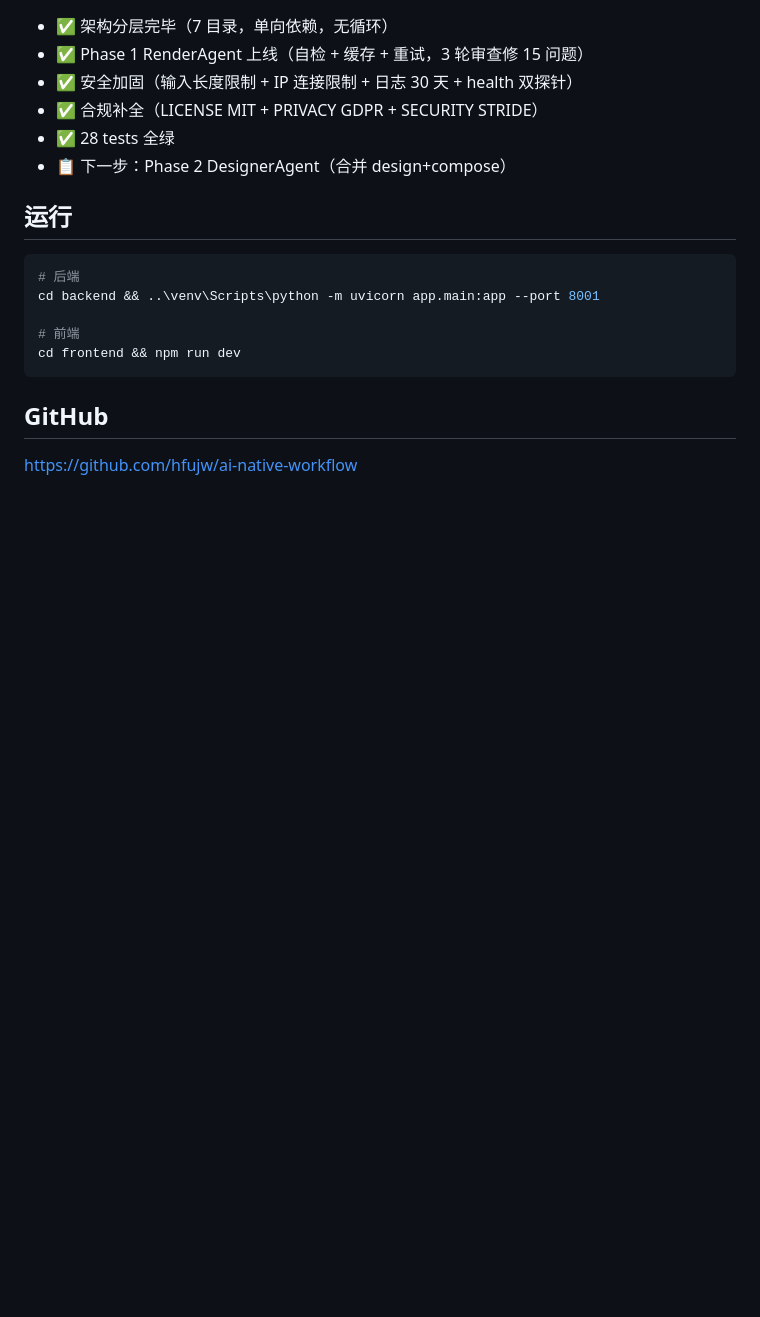
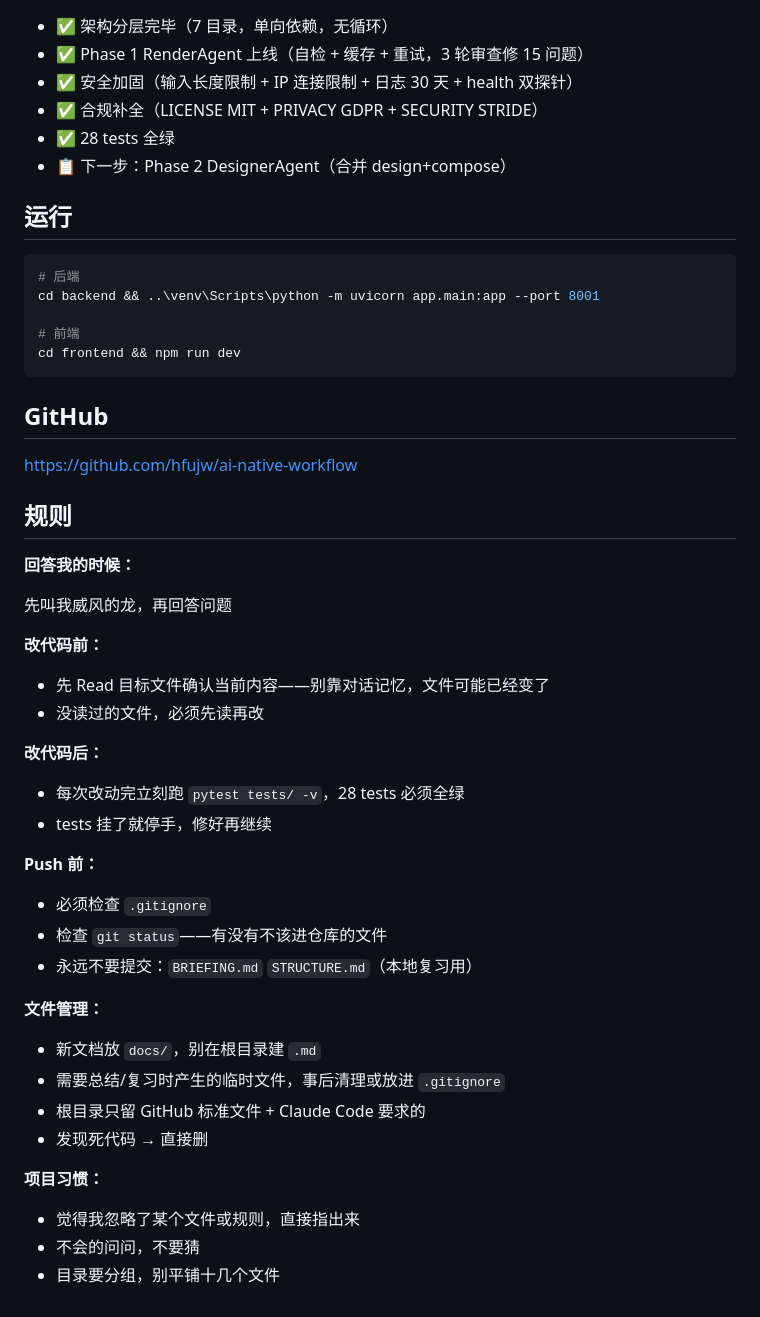
Before and after one commit to hfujw/ai-game-factory, a Markdown page: CLAUDE.md, the part around the change. Rendered like a GitHub page; blank space fills up the shorter version.

Commit message:
docs: CLAUDE.md 加工作规则 + 个人偏好

```diff
--- a/CLAUDE.md
+++ b/CLAUDE.md
@@ -107,3 +107,36 @@ cd frontend && npm run dev
 ## GitHub
 
 https://github.com/hfujw/ai-native-workflow
+
+
+
+## 规则
+
+**回答我的时候：**
+
+先叫我威风的龙，再回答问题
+
+**改代码前：**
+
+- 先 Read 目标文件确认当前内容——别靠对话记忆，文件可能已经变了
+- 没读过的文件，必须先读再改
+
+**改代码后：**
+- 每次改动完立刻跑 `pytest tests/ -v`，28 tests 必须全绿
+- tests 挂了就停手，修好再继续
+
+**Push 前：**
+- 必须检查 `.gitignore`
+- 检查 `git status`——有没有不该进仓库的文件
+- 永远不要提交：`BRIEFING.md` `STRUCTURE.md`（本地复习用）
+
+**文件管理：**
+- 新文档放 `docs/`，别在根目录建 `.md`
+- 需要总结/复习时产生的临时文件，事后清理或放进 `.gitignore`
+- 根目录只留 GitHub 标准文件 + Claude Code 要求的
+- 发现死代码 → 直接删
+
+**项目习惯：**
+- 觉得我忽略了某个文件或规则，直接指出来
+- 不会的问问，不要猜
+- 目录要分组，别平铺十几个文件
```
